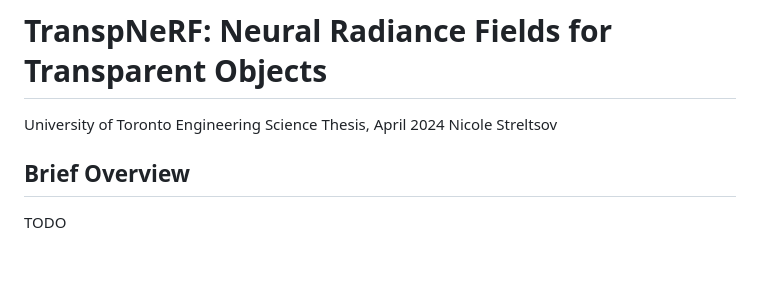
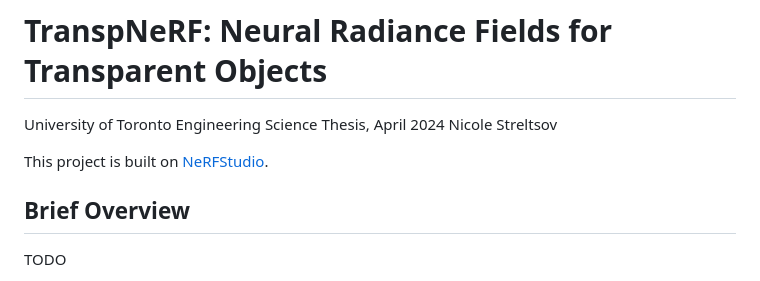
Before and after one commit to ac-rad/transpnerf, a Markdown page: README.md, the part around the change. Drawn GitHub-style; blank space fills up the shorter version.

```diff
--- a/README.md
+++ b/README.md
@@ -1,6 +1,8 @@
 # TranspNeRF: Neural Radiance Fields for Transparent Objects
 University of Toronto Engineering Science Thesis, April 2024
 Nicole Streltsov
+
+This project is built on [NeRFStudio](https://github.com/nerfstudio-project/nerfstudio).
 
 ## Brief Overview
 TODO
```
